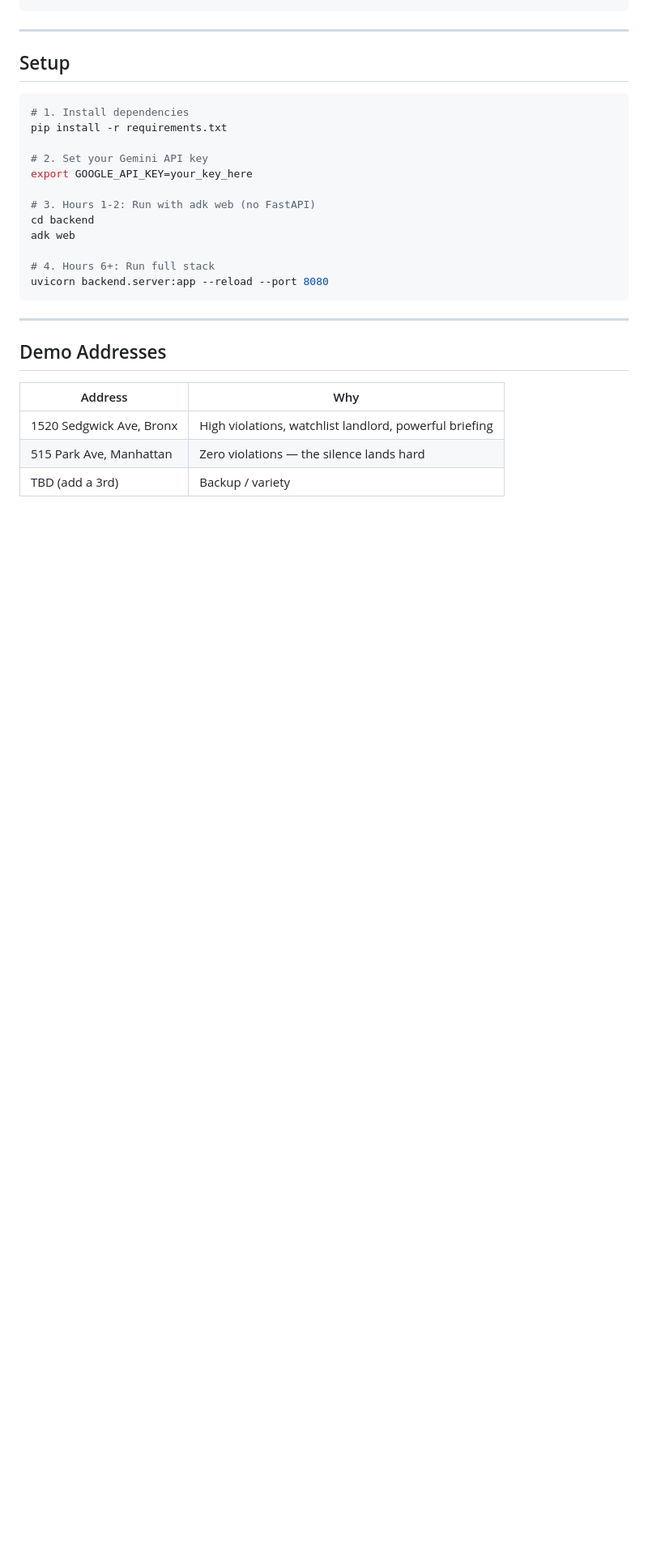
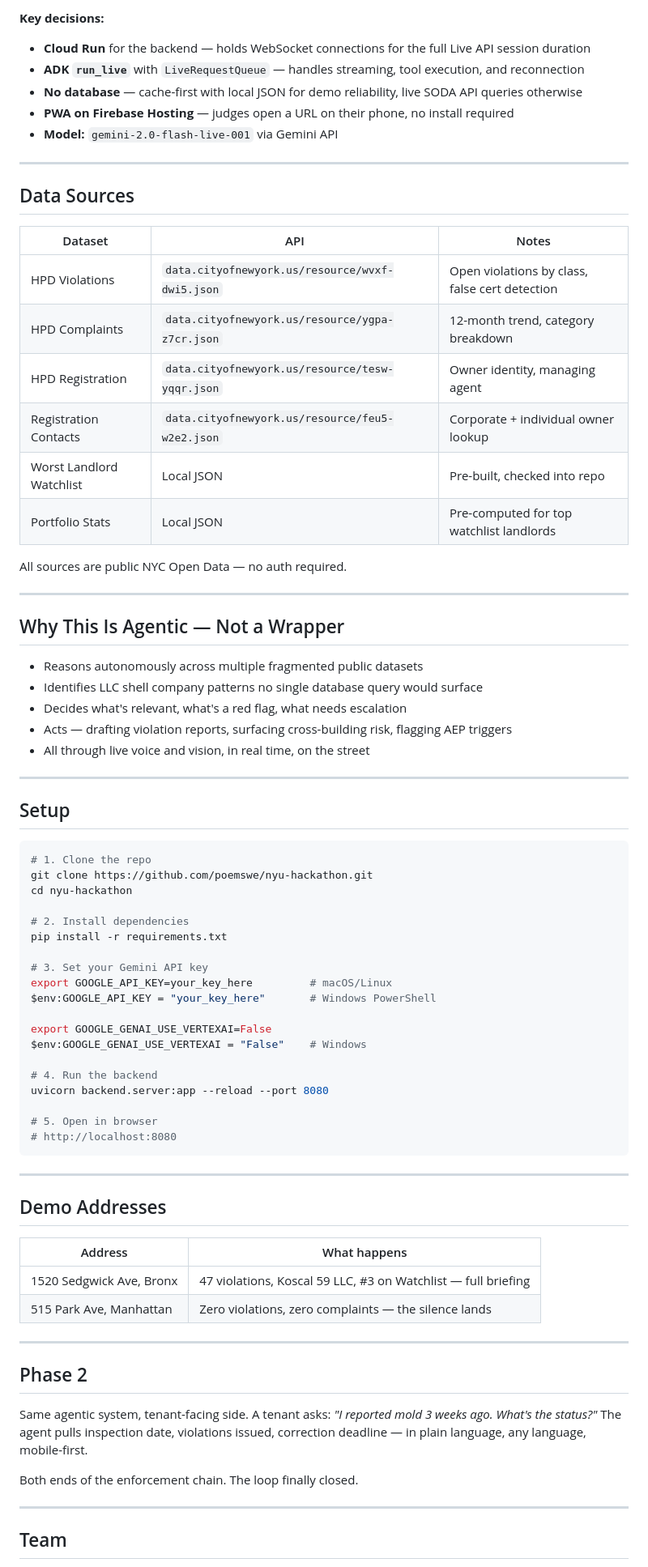
Before and after one commit to poemswe/nyu-hackathon, a Markdown page: README.md, the part around one of its changes. Shown at 81% size. Drawn GitHub-style; blank space fills up the shorter version.

````diff
--- a/README.md
+++ b/README.md
@@ -110,30 +96,81 @@ slumlordwatch/
 ```
+
+**Key decisions:**
+- **Cloud Run** for the backend — holds WebSocket connections for the full Live API session duration
+- **ADK `run_live`** with `LiveRequestQueue` — handles streaming, tool execution, and reconnection
+- **No database** — cache-first with local JSON for demo reliability, live SODA API queries otherwise
+- **PWA on Firebase Hosting** — judges open a URL on their phone, no install required
+- **Model:** `gemini-2.0-flash-live-001` via Gemini API
+
+---
+
+## Data Sources
+
+| Dataset | API | Notes |
+|---|---|---|
+| HPD Violations | `data.cityofnewyork.us/resource/wvxf-dwi5.json` | Open violations by class, false cert detection |
+| HPD Complaints | `data.cityofnewyork.us/resource/ygpa-z7cr.json` | 12-month trend, category breakdown |
+| HPD Registration | `data.cityofnewyork.us/resource/tesw-yqqr.json` | Owner identity, managing agent |
+| Registration Contacts | `data.cityofnewyork.us/resource/feu5-w2e2.json` | Corporate + individual owner lookup |
+| Worst Landlord Watchlist | Local JSON | Pre-built, checked into repo |
+| Portfolio Stats | Local JSON | Pre-computed for top watchlist landlords |
+
+All sources are public NYC Open Data — no auth required.
+
+---
+
+## Why This Is Agentic — Not a Wrapper
+
+- Reasons autonomously across multiple fragmented public datasets
+- Identifies LLC shell company patterns no single database query would surface
+- Decides what's relevant, what's a red flag, what needs escalation
+- Acts — drafting violation reports, surfacing cross-building risk, flagging AEP triggers
+- All through live voice and vision, in real time, on the street
 
 ---
 
 ## Setup
 
 ```bash
-# 1. Install dependencies
+# 1. Clone the repo
+git clone https://github.com/poemswe/nyu-hackathon.git
+cd nyu-hackathon
+
+# 2. Install dependencies
 pip install -r requirements.txt
 
-# 2. Set your Gemini API key
-export GOOGLE_API_KEY=your_key_here
+# 3. Set your Gemini API key
+export GOOGLE_API_KEY=your_key_here         # macOS/Linux
+$env:GOOGLE_API_KEY = "your_key_here"       # Windows PowerShell
 
-# 3. Hours 1-2: Run with adk web (no FastAPI)
-cd backend
-adk web
+export GOOGLE_GENAI_USE_VERTEXAI=False
+$env:GOOGLE_GENAI_USE_VERTEXAI = "False"    # Windows
 
-# 4. Hours 6+: Run full stack
+# 4. Run the backend
 uvicorn backend.server:app --reload --port 8080
+
+# 5. Open in browser
+# http://localhost:8080
 ```
 
 ---
 
 ## Demo Addresses
 
-| Address | Why |
+| Address | What happens |
 |---|---|
-| 1520 Sedgwick Ave, Bronx | High violations, watchlist landlord, powerful briefing |
-| 515 Park Ave, Manhattan | Zero violations — the silence lands hard |
-| TBD (add a 3rd) | Backup / variety |
+| 1520 Sedgwick Ave, Bronx | 47 violations, Koscal 59 LLC, #3 on Watchlist — full briefing |
+| 515 Park Ave, Manhattan | Zero violations, zero complaints — the silence lands |
+
+---
+
+## Phase 2
+
+Same agentic system, tenant-facing side. A tenant asks: *"I reported mold 3 weeks ago. What's the status?"* The agent pulls inspection date, violations issued, correction deadline — in plain language, any language, mobile-first.
+
+Both ends of the enforcement chain. The loop finally closed.
+
+---
+
+## Team
+
````
Also changed, not shown: other parts of README.md (+95 -90 lines).
